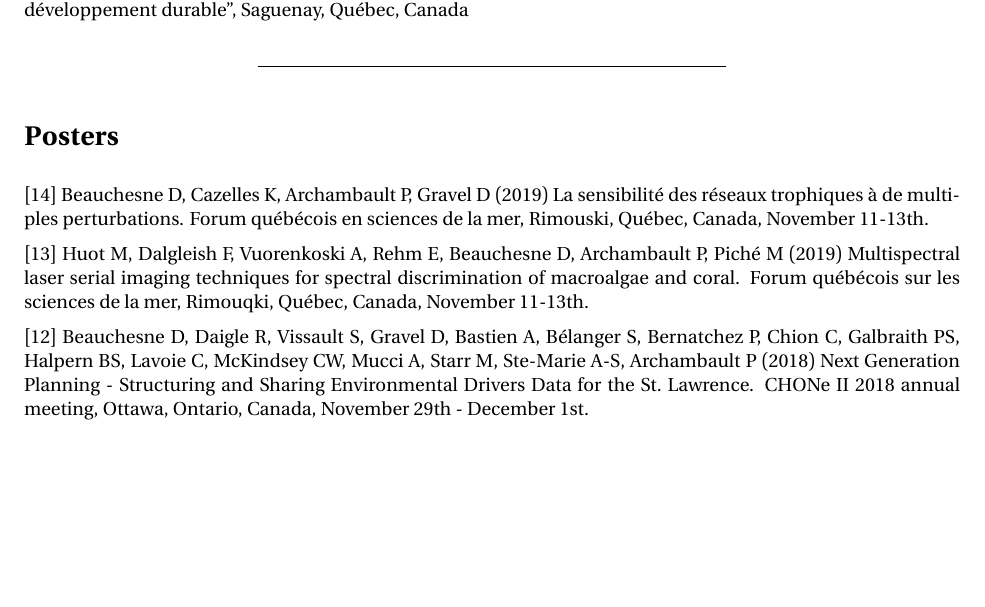
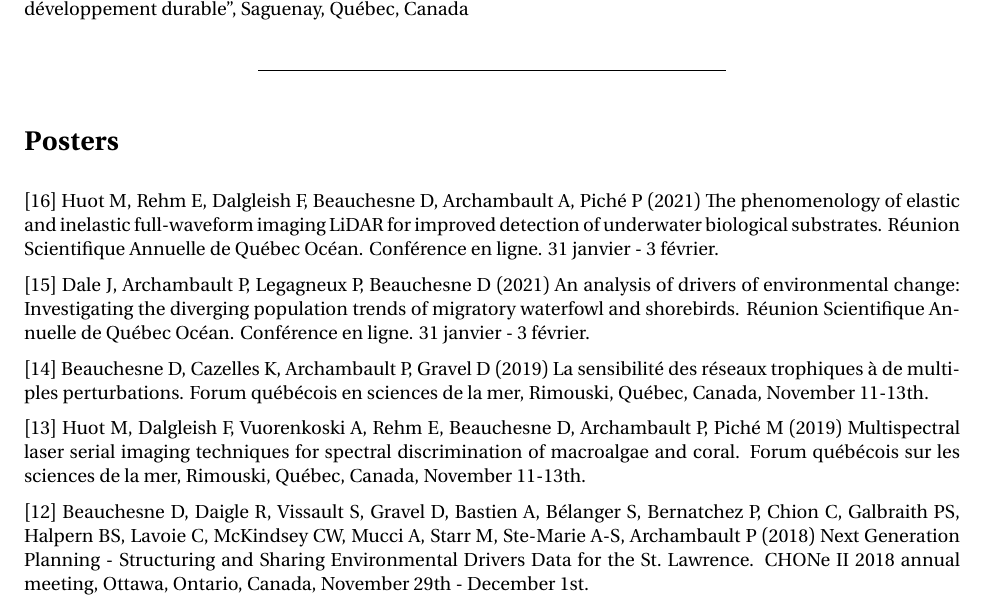
Before and after one commit to david-beauchesne/CurriculumVitae, an R Markdown document (cv.rmd): part of page 6 of 11, cut so that both start at the same text, the shorter picture padded with empty space. The pictures show the output file cv.pdf that the author committed with the source.

Commit message:
add posters

```diff
--- a/cv.rmd
+++ b/cv.rmd
@@ -289,9 +289,13 @@ The case of the St. Lawrence System. Invited speaker. December 16th. https://dav
 
 # Posters
 
+[16] Huot M, Rehm E, Dalgleish F, Beauchesne D, Archambault A, Piché P (2021) The phenomenology of elastic and inelastic full-waveform imaging LiDAR for improved detection of underwater biological substrates. Réunion Scientifique Annuelle de Québec Océan. Conférence en ligne. 31 janvier - 3 février.
+
+[15] Dale J, Archambault P, Legagneux P, Beauchesne D (2021) An analysis of drivers of environmental change: Investigating the diverging population trends of migratory waterfowl and shorebirds. Réunion Scientifique Annuelle de Québec Océan. Conférence en ligne. 31 janvier - 3 février.
+
 [14] Beauchesne D, Cazelles K, Archambault P, Gravel D (2019) La sensibilité des réseaux trophiques à de multiples perturbations. Forum québécois en sciences de la mer, Rimouski, Québec, Canada, November 11-13th.
 
-[13] Huot M, Dalgleish F, Vuorenkoski A, Rehm E, Beauchesne D, Archambault P, Piché M (2019) Multispectral laser serial imaging techniques for spectral discrimination of macroalgae and coral. Forum québécois sur les sciences de la mer, Rimouqki, Québec, Canada, November 11-13th.
+[13] Huot M, Dalgleish F, Vuorenkoski A, Rehm E, Beauchesne D, Archambault P, Piché M (2019) Multispectral laser serial imaging techniques for spectral discrimination of macroalgae and coral. Forum québécois sur les sciences de la mer, Rimouski, Québec, Canada, November 11-13th.
 
 [12] Beauchesne D, Daigle R, Vissault S, Gravel D, Bastien A, Bélanger S, Bernatchez P, Chion C, Galbraith PS, Halpern BS, Lavoie C, McKindsey CW, Mucci A, Starr M, Ste-Marie A-S, Archambault P (2018) Next Generation Planning - Structuring and Sharing Environmental Drivers Data for the St. Lawrence. CHONe II 2018 annual meeting, Ottawa, Ontario, Canada, November 29th - December 1st.
 
```
Also changed, not shown: cv.pdf.
